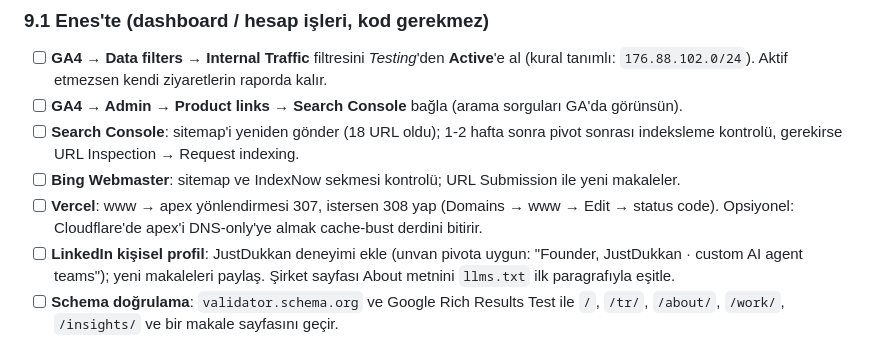
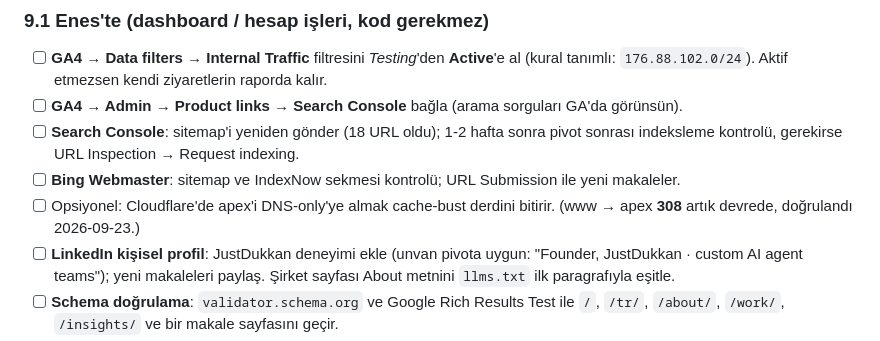
Before and after one commit to justdukkan/justdukkan, a Markdown page: CLAUDE.md, the part around one of its changes. GitHub-like rendering.

Commit message:
Docs: www redirect is live at 308
Co-Authored-By: Claude Opus 5 (1M context) <noreply@anthropic.com>
Claude-Session: https://claude.ai/code/session_01YRfRsxXhoVPN4NXLyuCskq

```diff
--- a/CLAUDE.md
+++ b/CLAUDE.md
@@ -142,7 +142,7 @@ Kaynak: bu liste. `tasks/todo.md` tamamlanmış fazların kaydını tutar.
 - [ ] **GA4 → Admin → Product links → Search Console** bağla (arama sorguları GA'da görünsün).
 - [ ] **Search Console**: sitemap'i yeniden gönder (18 URL oldu); 1-2 hafta sonra pivot sonrası indeksleme kontrolü, gerekirse URL Inspection → Request indexing.
 - [ ] **Bing Webmaster**: sitemap ve IndexNow sekmesi kontrolü; URL Submission ile yeni makaleler.
-- [ ] **Vercel**: www → apex yönlendirmesi 307, istersen 308 yap (Domains → www → Edit → status code). Opsiyonel: Cloudflare'de apex'i DNS-only'ye almak cache-bust derdini bitirir.
+- [ ] Opsiyonel: Cloudflare'de apex'i DNS-only'ye almak cache-bust derdini bitirir. (www → apex **308** artık devrede, doğrulandı 2026-09-23.)
 - [ ] **LinkedIn kişisel profil**: JustDukkan deneyimi ekle (unvan pivota uygun: "Founder, JustDukkan · custom AI agent teams"); yeni makaleleri paylaş. Şirket sayfası About metnini `llms.txt` ilk paragrafıyla eşitle.
 - [ ] **Schema doğrulama**: `validator.schema.org` ve Google Rich Results Test ile `/`, `/tr/`, `/about/`, `/work/`, `/insights/` ve bir makale sayfasını geçir.
 - [ ] **invoice-intake-mcp README** son satırı hâlâ "AI solutions architecture" diyor (başka repo); pivota göre güncelle.
```
Also changed, not shown: other parts of CLAUDE.md (+1 -1 lines).
